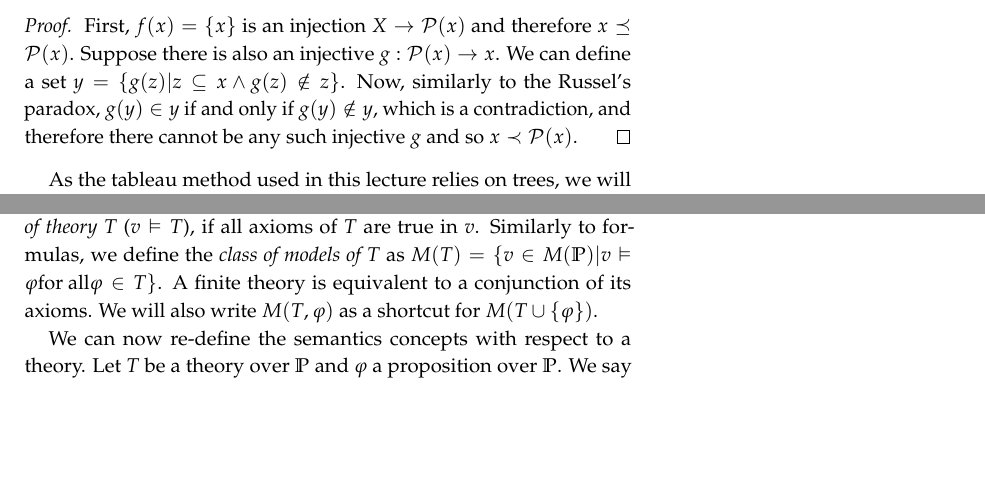
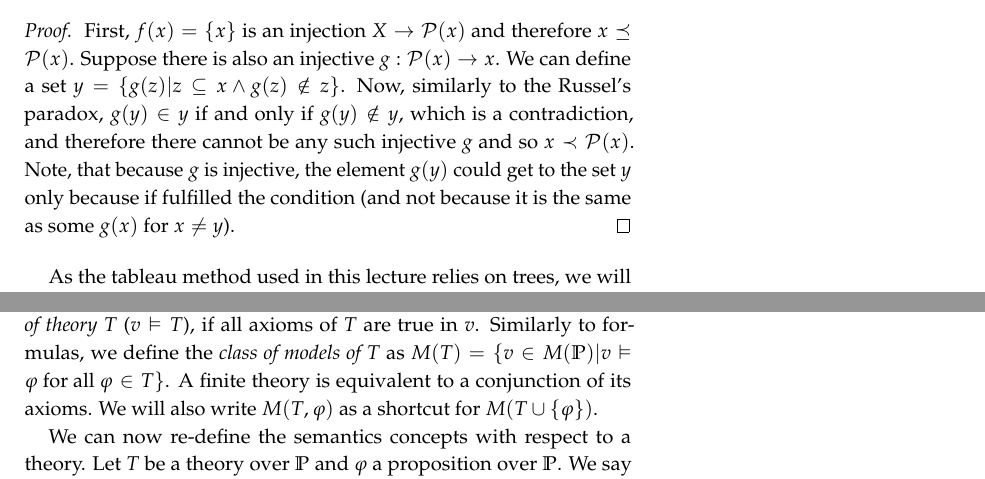
Before and after one commit to martinpilat/logic-book, a LaTeX thesis (main.tex, which reads introduction.tex): two parts of pages 8 and 16 of 91 before the commit and two parts of pages 8 and 18 of 93 after it, joined at a grey line, cut so that both start at the same text, the shorter picture padded with empty space. Compiled offline with pdfLaTeX.

Commit message:
Improve explanation of proof of Cantor's theorem.

```diff
--- a/introduction.tex
+++ b/introduction.tex
@@ -59,7 +59,7 @@ For every set $x$, $x \prec \powerset(x)$.
 \end{theorem}
 
 \begin{proof}
-First, $f(x) = \{x\}$ is an injection $X \to \powerset(x)$ and therefore $x \preceq \powerset (x)$. Suppose there is also an injective $g: \powerset (x) \to x$. We can define a set $y = \{g(z)|z \subseteq x \land g(z) \notin z\}$. Now, similarly to the Russel's paradox, $g(y) \in y$ if and only if $g(y) \notin y$, which is a contradiction, and therefore there cannot be any such injective $g$ and so $x \prec \powerset(x)$.
+First, $f(x) = \{x\}$ is an injection $X \to \powerset(x)$ and therefore $x \preceq \powerset (x)$. Suppose there is also an injective $g: \powerset (x) \to x$. We can define a set $y = \{g(z)|z \subseteq x \land g(z) \notin z\}$. Now, similarly to the Russel's paradox, $g(y) \in y$ if and only if $g(y) \notin y$, which is a contradiction, and therefore there cannot be any such injective $g$ and so $x \prec \powerset(x)$. Note, that because $g$ is injective, the element $g(y)$ could get to the set $y$ only because if fulfilled the condition (and not because it is the same as some $g(x)$ for $x \neq y$).
 \end{proof}
 
 As the tableau method used in this lecture relies on trees, we will conclude this preliminary section by a brief discussion on trees. Most of the readers are probably familiar with finite trees, however, we will sometimes need to work with infinite trees and therefore we define a \emph{tree} as a set $T$ with a partial order $<_T$ (called the tree order) with a unique least element (\emph{the root}) and in which the set of predecessors of any element is well-ordered by $<_T$. In this definition a branch is a maximal linearly ordered subset of $T$. Apart from this difference in definition, we will use the common terminology on trees from the graph theory. For simplicity, we will only consider finitely branching trees, where each node except the root has an immediate predecessor\sidenote{This means, we will not deal, for example, with trees where the nodes would be set of rational numbers $\Rat$ and the tree order $<_T$ would be the common order on $\Rat$.}. In such trees we can define the \emph{levels of the tree}. The root is on the level 0, the sons of the nodes on the $(n-1)$-th level are on level $n$. The depth of tree is maximal $n \in \Nat$ of a non-empty level. In case the tree has an infinite branch it has an infinite depth $\omega$. In an $n$-ary tree, each node has at most $n$ sons and a tree is finitely branching if each node has a finite number of sons.
```
Also changed, not shown: propositional.tex (+1 -1 lines), main.pdf.
